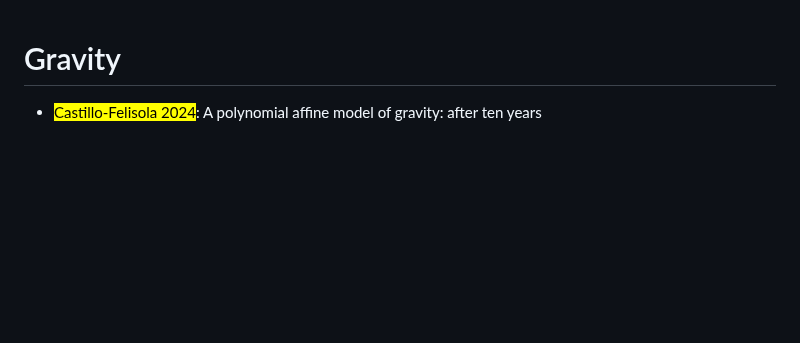
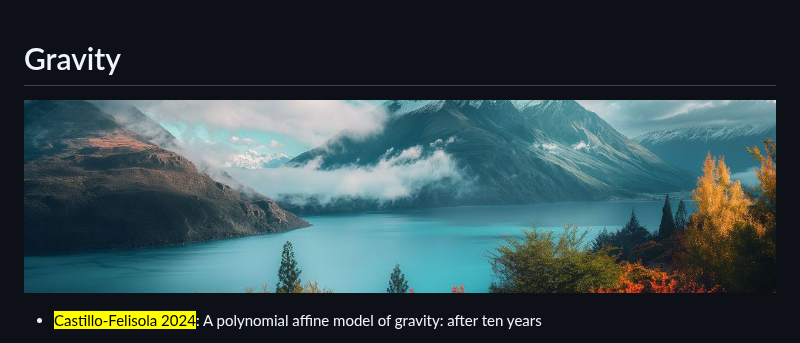
Before and after one commit to Lopez-504/Vremia, a Markdown page: ListOfPapers/Gravity.md, the part around the change. Rendered like a GitHub page; blank space fills up the shorter version.

```diff
--- a/ListOfPapers/Gravity.md
+++ b/ListOfPapers/Gravity.md
@@ -1,4 +1,6 @@
 # Gravity
+
+![Be creative](../556.jpg)
 
 - <mark>Castillo-Felisola 2024</mark>: A polynomial affine model of gravity: after ten years
 
```
